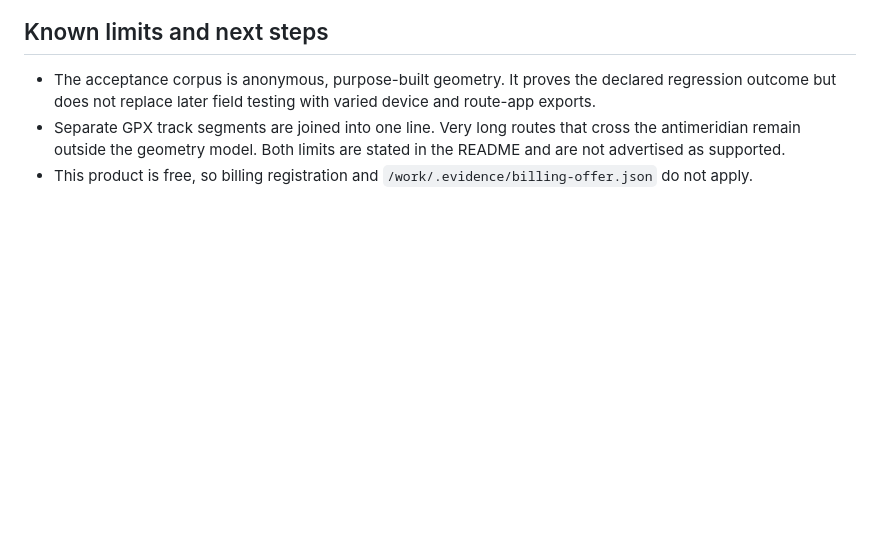
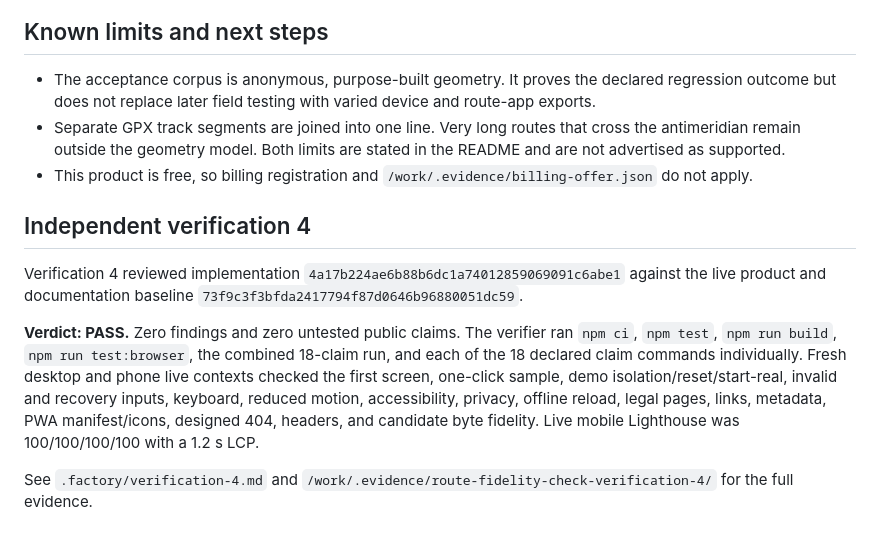
Before and after one commit to B-Divyesh/sf-route-fidelity-check, a Markdown page: .factory/handoff.md, the part around the change. Rendered like a GitHub page; blank space fills up the shorter version.

Commit message:
docs: record verification 4 pass

```diff
--- a/.factory/handoff.md
+++ b/.factory/handoff.md
@@ -137,3 +137,21 @@ headers, verifier output, and Lighthouse JSON.
   stated in the README and are not advertised as supported.
 - This product is free, so billing registration and
   `/work/.evidence/billing-offer.json` do not apply.
+
+## Independent verification 4
+
+Verification 4 reviewed implementation
+`4a17b224ae6b88b6dc1a74012859069091c6abe1` against the live product and
+documentation baseline `73f9c3f3bfda2417794f87d0646b96880051dc59`.
+
+**Verdict: PASS.** Zero findings and zero untested public claims. The verifier
+ran `npm ci`, `npm test`, `npm run build`, `npm run test:browser`, the combined
+18-claim run, and each of the 18 declared claim commands individually. Fresh
+desktop and phone live contexts checked the first screen, one-click sample,
+demo isolation/reset/start-real, invalid and recovery inputs, keyboard,
+reduced motion, accessibility, privacy, offline reload, legal pages, links,
+metadata, PWA manifest/icons, designed 404, headers, and candidate byte
+fidelity. Live mobile Lighthouse was 100/100/100/100 with a 1.2 s LCP.
+
+See `.factory/verification-4.md` and
+`/work/.evidence/route-fidelity-check-verification-4/` for the full evidence.
```
Also changed, not shown: .factory/verification-4.md (added, +156 -0 lines).
